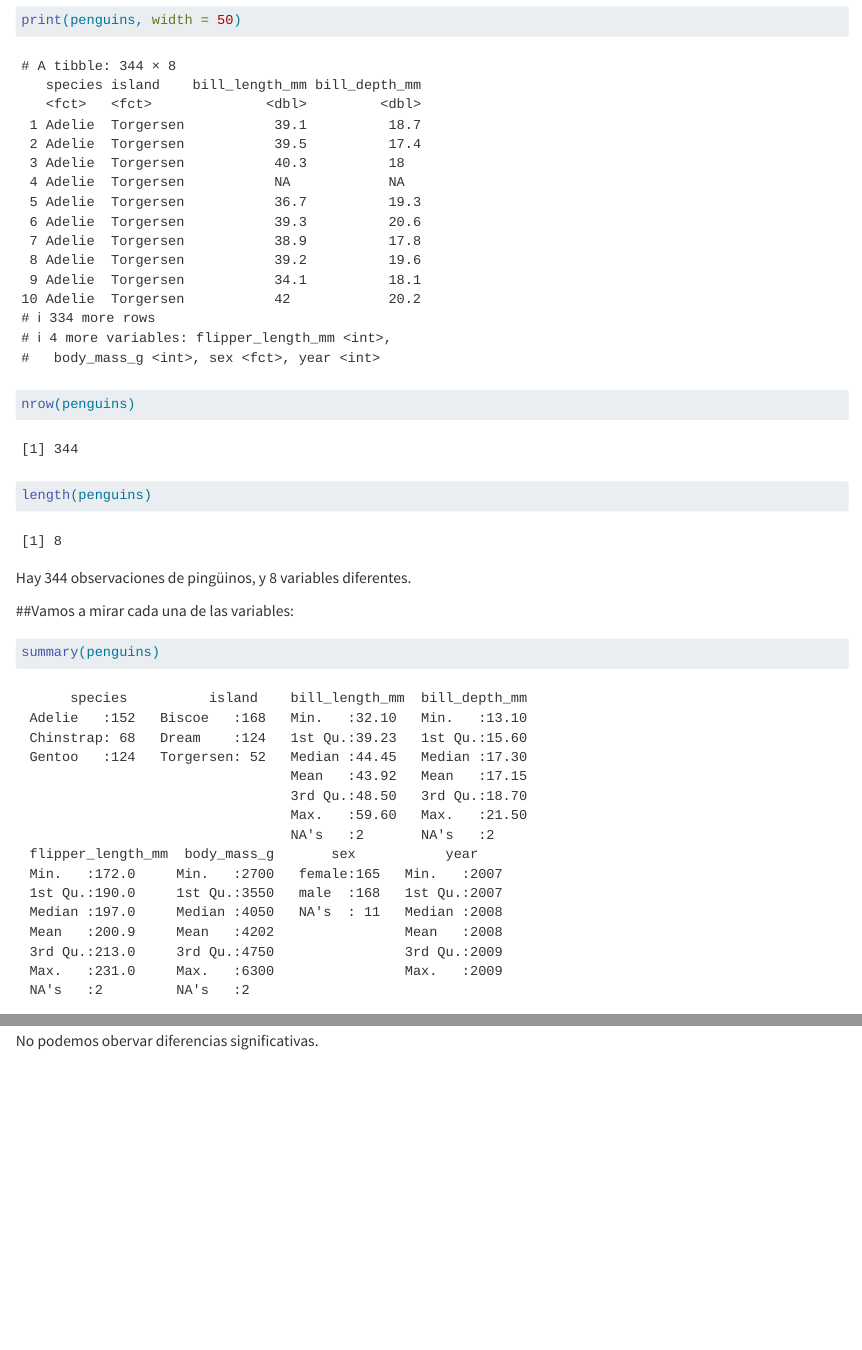
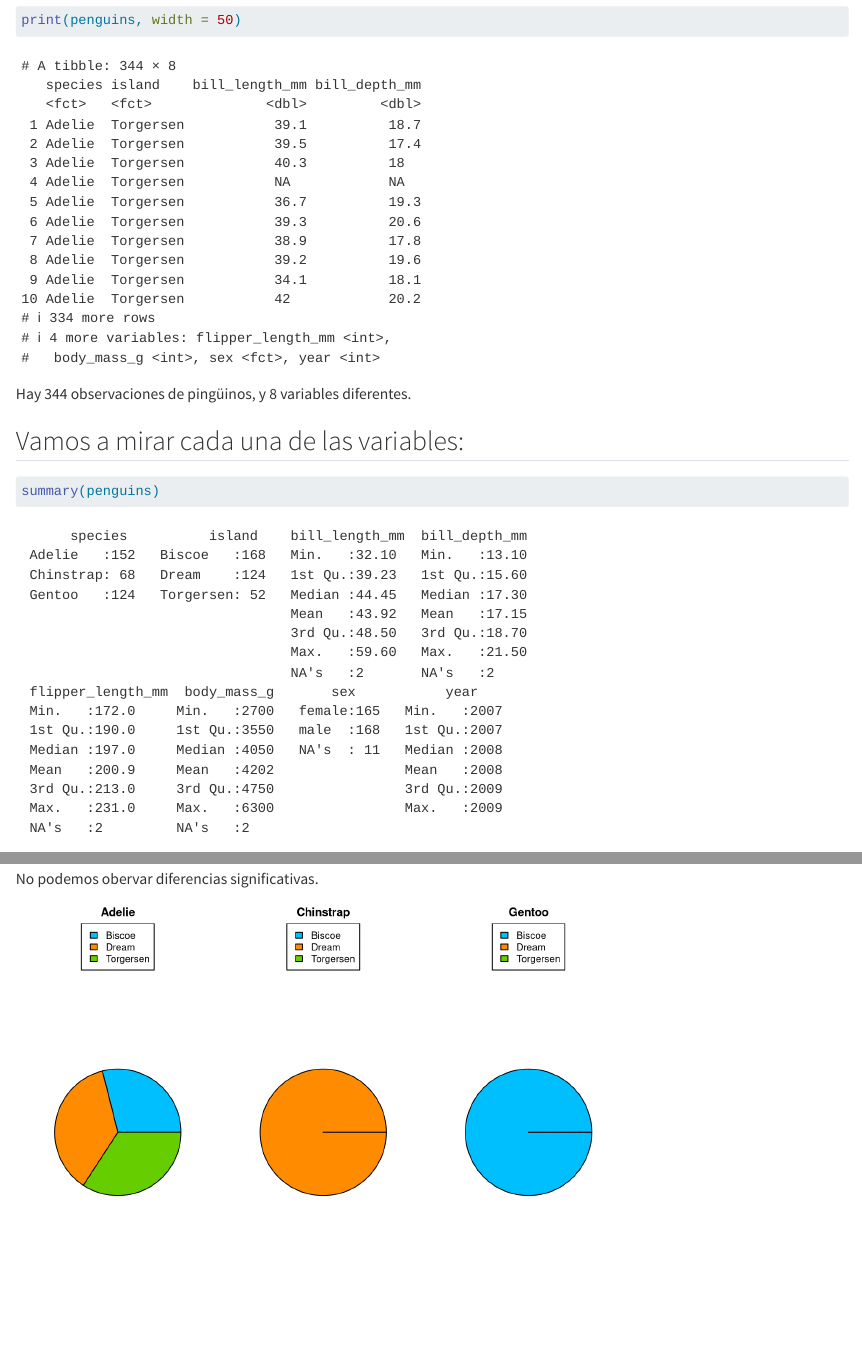
Before and after one commit to GSMir/Entrega1, a Quarto document (Entrega1.qmd): the page in a window 1100 px wide, from 400 px down, and a second part further down, joined at a grey line. Rendered offline with R 4.5, knitr and Pandoc in place of Quarto, with nearby package versions; long lines of code are wrapped.

Commit message:
incluyendo gráficos

````diff
--- a/Entrega1.qmd
+++ b/Entrega1.qmd
@@ -1,6 +1,6 @@
 ---
 title: "Entrega1"
-autor: "Arnau Piferrer, Guillem Serra"
+autor: "Ángel García, Arnau Piferrer, Guillem Serra"
 format: html
 editor: visual
 ---
@@ -13,13 +13,11 @@ editor: visual
 #install.packages("palmerpenguins",dep=TRUE)
 library("palmerpenguins")
 print(penguins, width = 50)
-nrow(penguins)
-length(penguins)
 ```
 
 Hay 344 observaciones de pingüinos, y 8 variables diferentes.
 
-##Vamos a mirar cada una de las variables:
+## Vamos a mirar cada una de las variables:
 
 ```{r}
 summary(penguins)
@@ -128,3 +126,39 @@ boxplot(penguins$bill_length_mm[penguins$species=="Adelie"]~penguins$island[peng
 ```
 
 No podemos obervar diferencias significativas.
+
+
+
+
+
+
+
+```{r, echo=FALSE}
+par(mfrow=c(1,3), mar=c(0,1.5,2,1.5))
+
+islandBiscoe=length(which(penguins$island=="Biscoe" & penguins$species=="Adelie"))
+islandDream=length(which(penguins$island=="Dream" & penguins$species=="Adelie"))
+islandTorgersen=length(which(penguins$island=="Torgersen" & penguins$species=="Adelie"))
+slices = c(islandBiscoe, islandDream, islandTorgersen)
+
+pie(slices, main="Adelie", labels="",col=c("deepskyblue", "darkorange", "chartreuse3"))
+legend("top", c("Biscoe", "Dream", "Torgersen"),cex=1, fill=c("deepskyblue", "darkorange", "chartreuse3"))
+
+
+islandBiscoe=length(which(penguins$island=="Biscoe" & penguins$species=="Chinstrap"))
+islandDream=length(which(penguins$island=="Dream" & penguins$species=="Chinstrap"))
+islandTorgersen=length(which(penguins$island=="Torgersen" & penguins$species=="Chinstrap"))
+slices = c(islandBiscoe, islandDream, islandTorgersen)
+
+pie(slices, main="Chinstrap",labels="",col=c("deepskyblue", "darkorange", "chartreuse3"))
+legend("top", c("Biscoe", "Dream", "Torgersen"),cex=1, fill=c("deepskyblue", "darkorange", "chartreuse3"))
+
+
+islandBiscoe=length(which(penguins$island=="Biscoe" & penguins$species=="Gentoo"))
+islandDream=length(which(penguins$island=="Dream" & penguins$species=="Gentoo"))
+islandTorgersen=length(which(penguins$island=="Torgersen" & penguins$species=="Gentoo"))
+slices = c(islandBiscoe, islandDream, islandTorgersen)
+
+pie(slices, main="Gentoo",labels="",col=c("deepskyblue", "darkorange", "chartreuse3"))
+legend("top", c("Biscoe", "Dream", "Torgersen"),cex=1, fill=c("deepskyblue", "darkorange", "chartreuse3"))
+```
````
Also changed, not shown: Entrega1.html, Entrega1.qmd (4 more changed lines).
